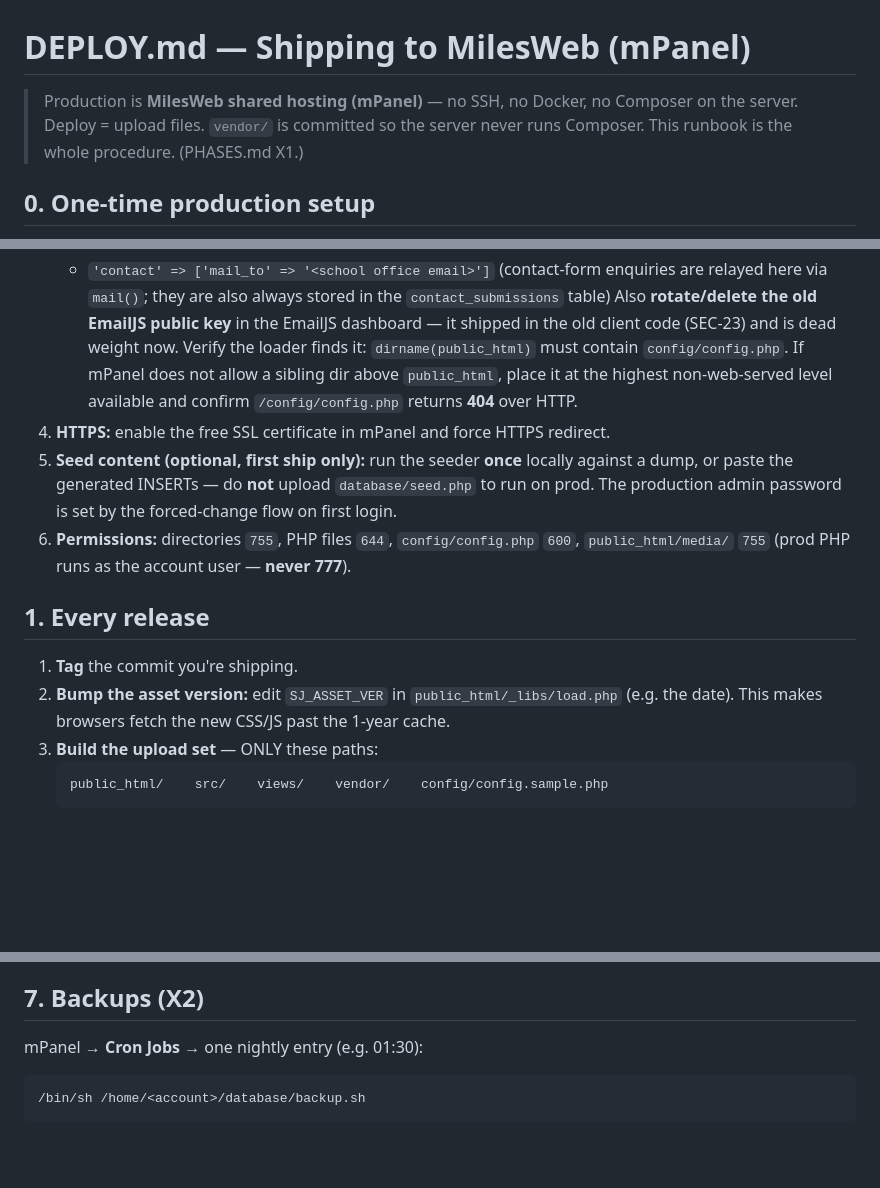
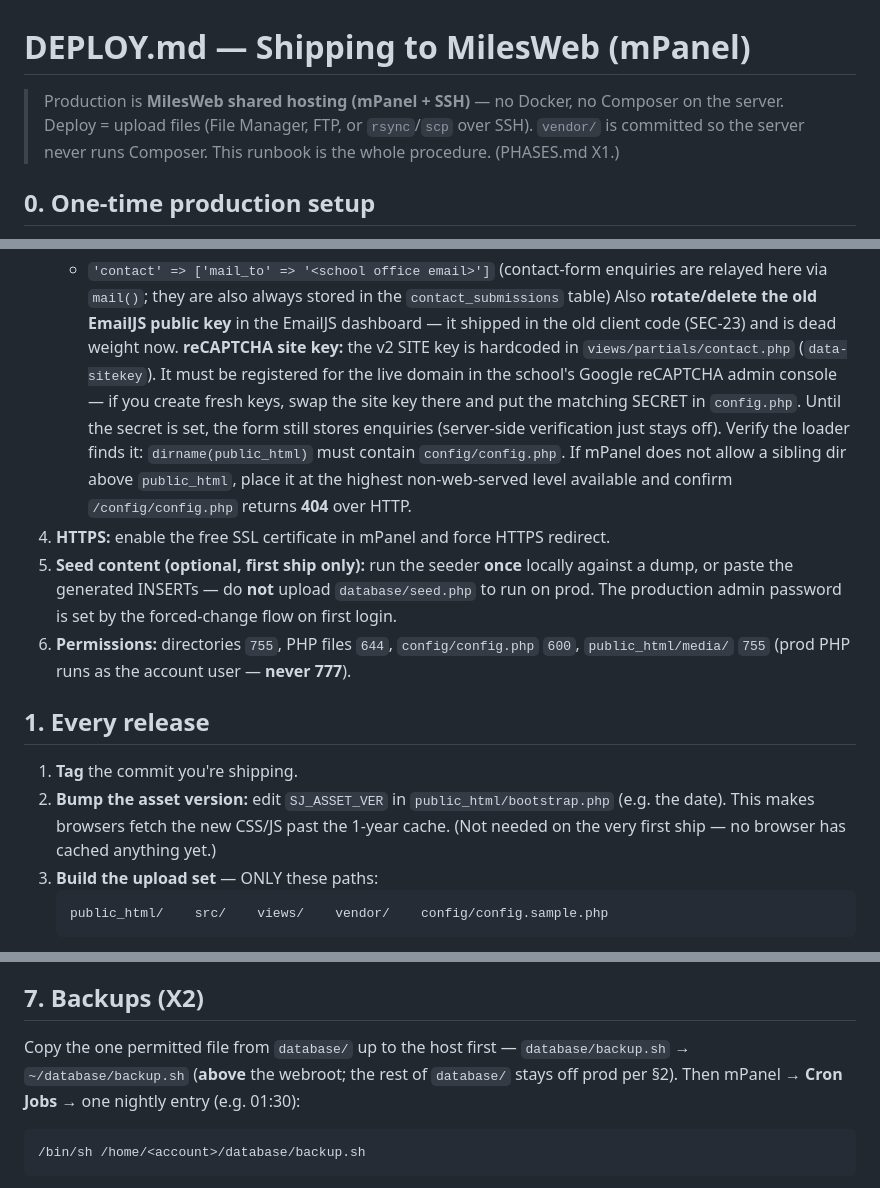
Before and after one commit to aswinlegarcon/st_josephs_revamp, a Markdown page: DEPLOY.md, 3 parts joined by grey strips. GitHub-like rendering; blank space fills up the shorter version.

````diff
--- a/DEPLOY.md
+++ b/DEPLOY.md
@@ -1,8 +1,9 @@
 # DEPLOY.md — Shipping to MilesWeb (mPanel)
 
-> Production is **MilesWeb shared hosting (mPanel)** — no SSH, no Docker, no Composer on
-> the server. Deploy = upload files. `vendor/` is committed so the server never runs
-> Composer. This runbook is the whole procedure. (PHASES.md X1.)
+> Production is **MilesWeb shared hosting (mPanel + SSH)** — no Docker, no Composer on
+> the server. Deploy = upload files (File Manager, FTP, or `rsync`/`scp` over SSH).
+> `vendor/` is committed so the server never runs Composer. This runbook is the whole
+> procedure. (PHASES.md X1.)
 
 ## 0. One-time production setup
 
@@ -21,6 +22,11 @@
    - `'recaptcha_secret' => '<Google reCAPTCHA v2 SECRET key>'` (enables server-side robot checks on the contact form — C1)
    - `'contact' => ['mail_to' => '<school office email>']` (contact-form enquiries are relayed here via `mail()`; they are also always stored in the `contact_submissions` table)
    Also **rotate/delete the old EmailJS public key** in the EmailJS dashboard — it shipped in the old client code (SEC-23) and is dead weight now.
+   **reCAPTCHA site key:** the v2 SITE key is hardcoded in `views/partials/contact.php`
+   (`data-sitekey`). It must be registered for the live domain in the school's Google
+   reCAPTCHA admin console — if you create fresh keys, swap the site key there and put
+   the matching SECRET in `config.php`. Until the secret is set, the form still stores
+   enquiries (server-side verification just stays off).
    Verify the loader finds it: `dirname(public_html)` must contain `config/config.php`.
    If mPanel does not allow a sibling dir above `public_html`, place it at the highest
    non-web-served level available and confirm `/config/config.php` returns **404** over HTTP.
@@ -34,8 +40,9 @@
 ## 1. Every release
 
 1. **Tag** the commit you're shipping.
-2. **Bump the asset version:** edit `SJ_ASSET_VER` in `public_html/_libs/load.php` (e.g. the
-   date). This makes browsers fetch the new CSS/JS past the 1-year cache.
+2. **Bump the asset version:** edit `SJ_ASSET_VER` in `public_html/bootstrap.php` (e.g. the
+   date). This makes browsers fetch the new CSS/JS past the 1-year cache. (Not needed on
+   the very first ship — no browser has cached anything yet.)
 3. **Build the upload set** — ONLY these paths:
    ```
    public_html/    src/    views/    vendor/    config/config.sample.php
@@ -103,7 +110,10 @@ serves its original from `/photos/` — nothing breaks.
 
 ## 7. Backups (X2)
 
-mPanel → **Cron Jobs** → one nightly entry (e.g. 01:30):
+Copy the one permitted file from `database/` up to the host first —
+`database/backup.sh` → `~/database/backup.sh` (**above** the webroot; the rest of
+`database/` stays off prod per §2). Then mPanel → **Cron Jobs** → one nightly
+entry (e.g. 01:30):
 
 ```
 /bin/sh /home/<account>/database/backup.sh
````
Also changed, not shown: other parts of DEPLOY.md (+66 -0 lines), CLAUDE.md (+1 -1 lines).
